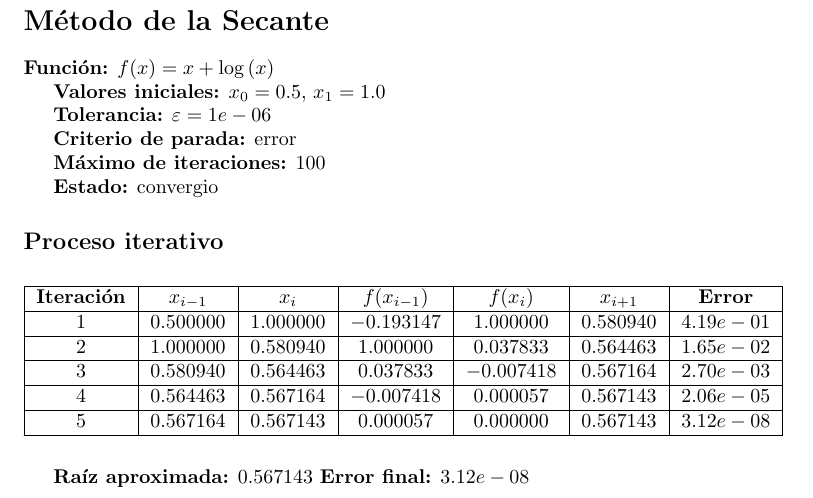
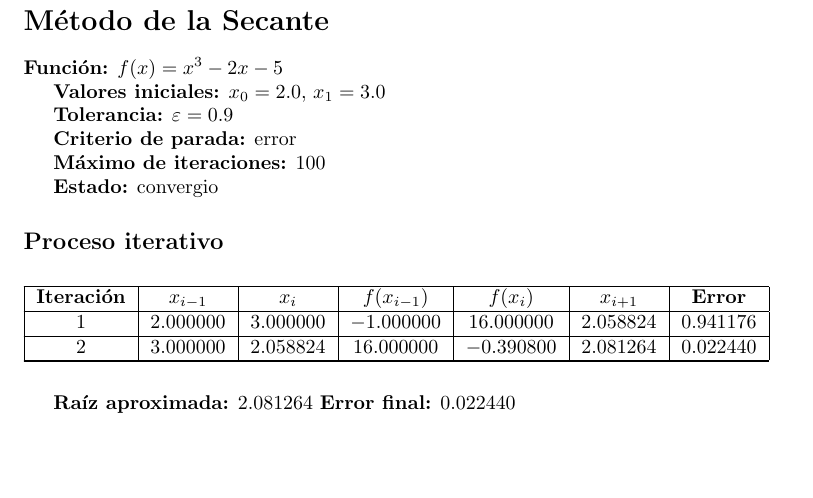
Before and after one commit to CarlosMantillaC/MetodosNumericos1, a LaTeX document (resultado.tex): part of the page, cut so that both start at the same text, the shorter picture padded with empty space. Compiled offline with pdfLaTeX.

```diff
--- a/resultado.tex
+++ b/resultado.tex
@@ -8,11 +8,11 @@
 
 \section*{Método de la Secante}
 
-\textbf{Función:} $f(x) = x + \log{\left(x \right)}$
+\textbf{Función:} $f(x) = x^{3} - 2 x - 5$
 
-\textbf{Valores iniciales:} $x_0 = 0.5$, $x_1 = 1.0$
+\textbf{Valores iniciales:} $x_0 = 2.0$, $x_1 = 3.0$
 
-\textbf{Tolerancia:} $\varepsilon = 1e-06$
+\textbf{Tolerancia:} $\varepsilon = 0.9$
 
 \textbf{Criterio de parada:} error
 
@@ -33,14 +33,11 @@
 \endfoot
 \hline
 \endlastfoot
-1 & $0.500000$ & $1.000000$ & $-0.193147$ & $1.000000$ & $0.580940$ & $4.19e-01$ \\ \hline
-2 & $1.000000$ & $0.580940$ & $1.000000$ & $0.037833$ & $0.564463$ & $1.65e-02$ \\ \hline
-3 & $0.580940$ & $0.564463$ & $0.037833$ & $-0.007418$ & $0.567164$ & $2.70e-03$ \\ \hline
-4 & $0.564463$ & $0.567164$ & $-0.007418$ & $0.000057$ & $0.567143$ & $2.06e-05$ \\ \hline
-5 & $0.567164$ & $0.567143$ & $0.000057$ & $0.000000$ & $0.567143$ & $3.12e-08$ \\ \hline
+1 & $2.000000$ & $3.000000$ & $-1.000000$ & $16.000000$ & $2.058824$ & $0.941176$ \\ \hline
+2 & $3.000000$ & $2.058824$ & $16.000000$ & $-0.390800$ & $2.081264$ & $0.022440$ \\ \hline
 \end{longtable}
 
-\textbf{Raíz aproximada:} $0.567143$
-\textbf{Error final:} $3.12e-08$
+\textbf{Raíz aproximada:} $2.081264$
+\textbf{Error final:} $0.022440$
 
 \end{document}
```
Also changed, not shown: resultado.pdf, 3 other files.
